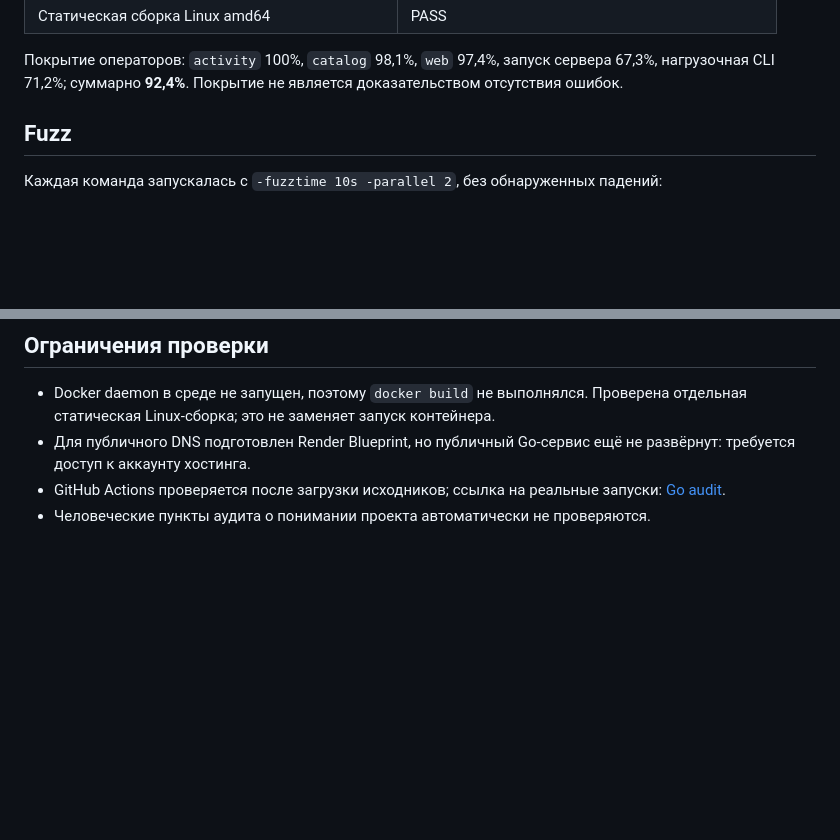
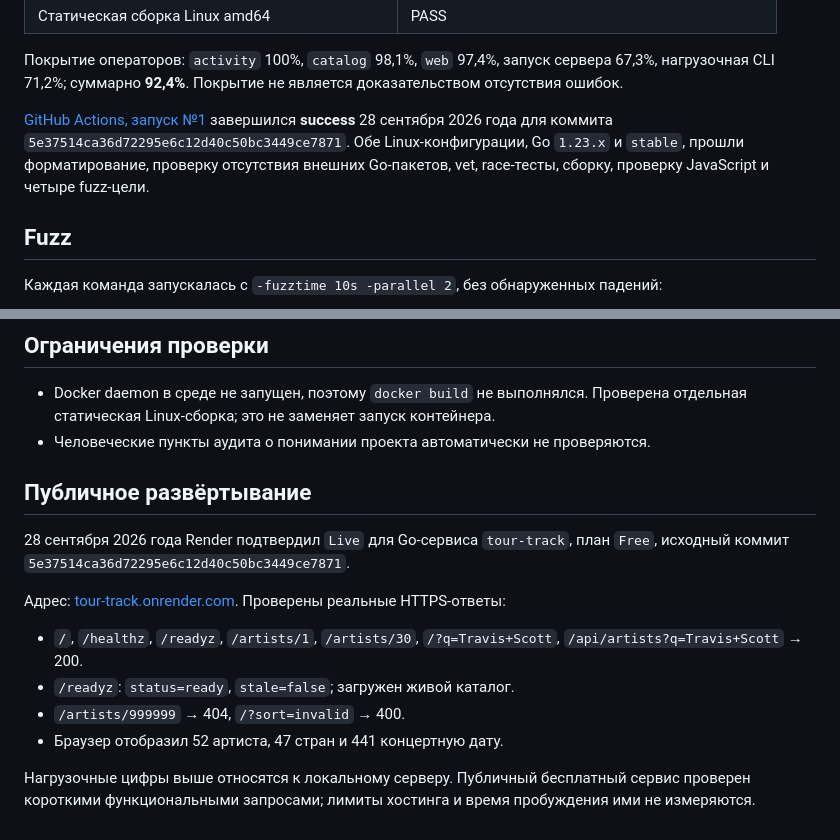
Before and after one commit to ernat-soltanbekov/tour-track, a Markdown page: docs/VERIFICATION.md, 2 parts joined by grey strips. Rendered like a GitHub page; blank space fills up the shorter version.

Commit message:
Record successful CI and live Render deployment

```diff
--- a/docs/VERIFICATION.md
+++ b/docs/VERIFICATION.md
@@ -18,6 +18,8 @@
 | Статическая сборка Linux amd64 | PASS |
 
 Покрытие операторов: `activity` 100%, `catalog` 98,1%, `web` 97,4%, запуск сервера 67,3%, нагрузочная CLI 71,2%; суммарно **92,4%**. Покрытие не является доказательством отсутствия ошибок.
+
+[GitHub Actions, запуск №1](https://github.com/ernat-soltanbekov/tour-track/actions/runs/36403207276) завершился **success** 28 сентября 2026 года для коммита `5e37514ca36d72295e6c12d40c50bc3449ce7871`. Обе Linux-конфигурации, Go `1.23.x` и `stable`, прошли форматирование, проверку отсутствия внешних Go-пакетов, vet, race-тесты, сборку, проверку JavaScript и четыре fuzz-цели.
 
 ## Fuzz
 
@@ -64,6 +66,17 @@ Fuzz не проверяет все возможные входные значе
 ## Ограничения проверки
 
 - Docker daemon в среде не запущен, поэтому `docker build` не выполнялся. Проверена отдельная статическая Linux-сборка; это не заменяет запуск контейнера.
-- Для публичного DNS подготовлен Render Blueprint, но публичный Go-сервис ещё не развёрнут: требуется доступ к аккаунту хостинга.
-- GitHub Actions проверяется после загрузки исходников; ссылка на реальные запуски: [Go audit](https://github.com/ernat-soltanbekov/tour-track/actions/workflows/ci.yml).
 - Человеческие пункты аудита о понимании проекта автоматически не проверяются.
+
+## Публичное развёртывание
+
+28 сентября 2026 года Render подтвердил `Live` для Go-сервиса `tour-track`, план `Free`, исходный коммит `5e37514ca36d72295e6c12d40c50bc3449ce7871`.
+
+Адрес: [tour-track.onrender.com](https://tour-track.onrender.com). Проверены реальные HTTPS-ответы:
+
+- `/`, `/healthz`, `/readyz`, `/artists/1`, `/artists/30`, `/?q=Travis+Scott`, `/api/artists?q=Travis+Scott` → 200.
+- `/readyz`: `status=ready`, `stale=false`; загружен живой каталог.
+- `/artists/999999` → 404, `/?sort=invalid` → 400.
+- Браузер отобразил 52 артиста, 47 стран и 441 концертную дату.
+
+Нагрузочные цифры выше относятся к локальному серверу. Публичный бесплатный сервис проверен короткими функциональными запросами; лимиты хостинга и время пробуждения ими не измеряются.
```
Also changed, not shown: docs/DEPLOYMENT.md (+6 -0 lines).
